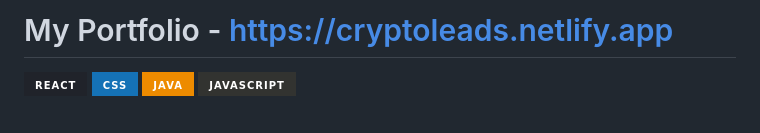
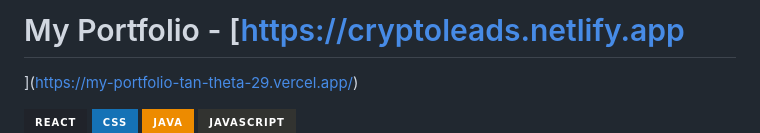
Before and after one commit to Harsh28-raj/My_portfolio, a Markdown page: README.md, the part around the change. GitHub-like rendering; badges without logos; blank space fills up the shorter version.

```diff
--- a/README.md
+++ b/README.md
@@ -1,5 +1,5 @@
-# My Portfolio - [https://cryptoleads.netlify.app](https://my-portfolio-tan-theta-29.vercel.app/)
-
+# My Portfolio - [[https://cryptoleads.netlify.app](https://my-portfolio-tan-theta-29.vercel.app/)
+](https://my-portfolio-tan-theta-29.vercel.app/)
 
 
   <img src="https://img.shields.io/badge/React-20232A?style=for-the-badge&logo=react&logoColor=61DAFB" alt="React"/>
```
